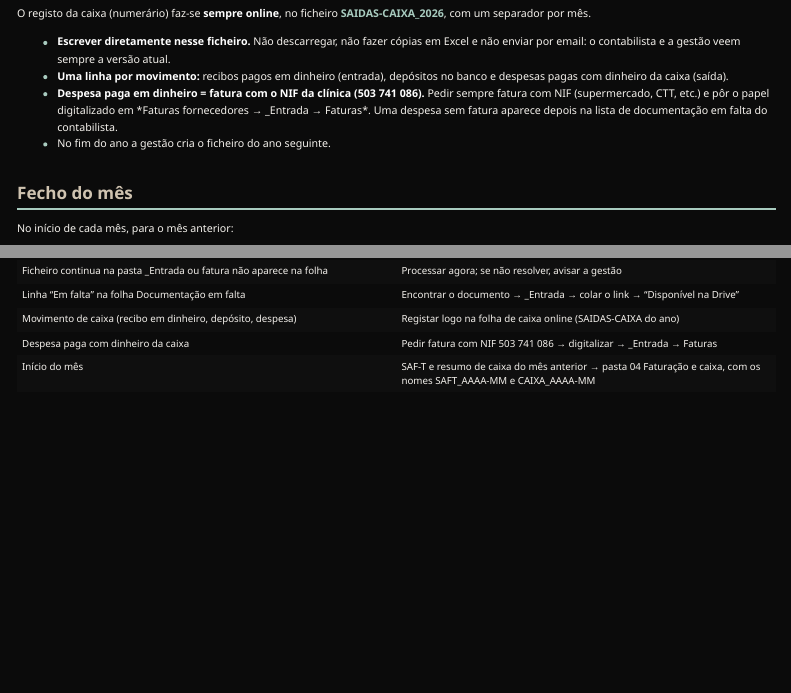
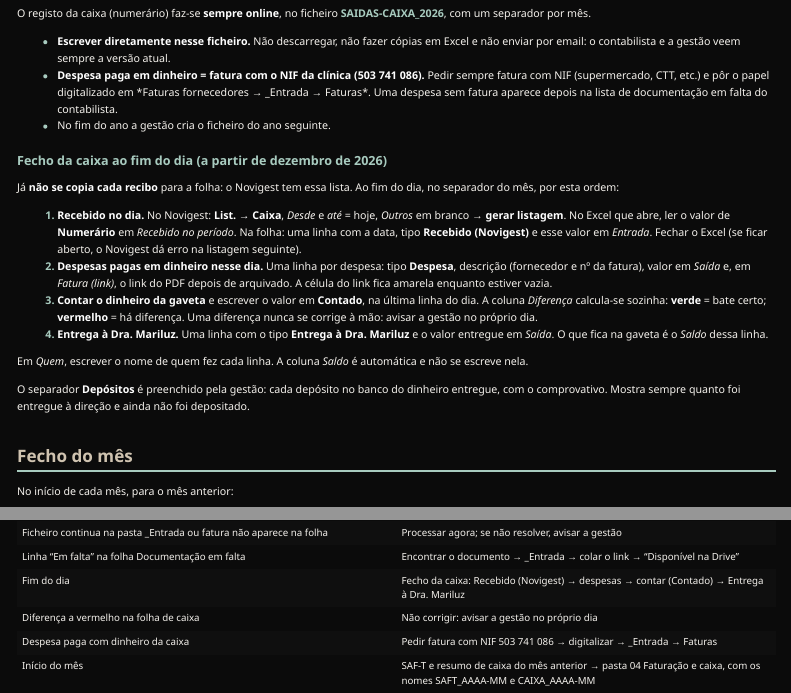
Before and after one commit to salomelecamd/mbc_manual_rececao, a Quarto document (index.qmd): the page in a window 1100 px wide, from 1940 px down before the commit and from 2190 px down after it, so that both start at the same text, and a second part further down, joined at a grey line. Rendered offline with R 4.5, knitr and Pandoc in place of Quarto, with nearby package versions; menus at the side of the page are left out.

Commit message:
Caixa: fecho diário a partir de dezembro (Recebido Novigest, despesas, contagem, entrega) e separador Depósitos
Co-Authored-By: Claude Opus 5.5 <noreply@anthropic.com>
Claude-Session: https://claude.ai/code/session_01Cv76AbHxiWvayXUR4ZYYvz

```diff
--- a/index.qmd
+++ b/index.qmd
@@ -670,12 +671,33 @@
 
 - **Escrever diretamente nesse ficheiro.** Não descarregar, não fazer cópias em Excel e não enviar por
   email: o contabilista e a gestão veem sempre a versão atual.
-- **Uma linha por movimento:** recibos pagos em dinheiro (entrada), depósitos no banco e despesas pagas
-  com dinheiro da caixa (saída).
 - **Despesa paga em dinheiro = fatura com o NIF da clínica (503 741 086).** Pedir sempre fatura com NIF
   (supermercado, CTT, etc.) e pôr o papel digitalizado em *Faturas fornecedores → _Entrada → Faturas*.
   Uma despesa sem fatura aparece depois na lista de documentação em falta do contabilista.
 - No fim do ano a gestão cria o ficheiro do ano seguinte.
+
+### Fecho da caixa ao fim do dia (a partir de dezembro de 2026)
+
+Já **não se copia cada recibo** para a folha: o Novigest tem essa lista. Ao fim do dia, no separador do
+mês, por esta ordem:
+
+1. **Recebido no dia.** No Novigest: **List. → Caixa**, *Desde* e *até* = hoje, *Outros* em branco →
+   **gerar listagem**. No Excel que abre, ler o valor de **Numerário** em *Recebido no período*. Na folha:
+   uma linha com a data, tipo **Recebido (Novigest)** e esse valor em *Entrada*. Fechar o Excel (se ficar
+   aberto, o Novigest dá erro na listagem seguinte).
+2. **Despesas pagas em dinheiro nesse dia.** Uma linha por despesa: tipo **Despesa**, descrição
+   (fornecedor e nº da fatura), valor em *Saída* e, em *Fatura (link)*, o link do PDF depois de arquivado.
+   A célula do link fica amarela enquanto estiver vazia.
+3. **Contar o dinheiro da gaveta** e escrever o valor em **Contado**, na última linha do dia. A coluna
+   *Diferença* calcula-se sozinha: **verde** = bate certo; **vermelho** = há diferença. Uma diferença nunca
+   se corrige à mão: avisar a gestão no próprio dia.
+4. **Entrega à Dra. Mariluz.** Uma linha com o tipo **Entrega à Dra. Mariluz** e o valor entregue em
+   *Saída*. O que fica na gaveta é o *Saldo* dessa linha.
+
+Em *Quem*, escrever o nome de quem fez cada linha. A coluna *Saldo* é automática e não se escreve nela.
+
+O separador **Depósitos** é preenchido pela gestão: cada depósito no banco do dinheiro entregue, com o
+comprovativo. Mostra sempre quanto foi entregue à direção e ainda não foi depositado.
 
 ## Fecho do mês
 
@@ -725,7 +747,8 @@
 | Dados de uma fatura na folha não batem com o PDF | Corrigir na folha (fornecedor, número, data ou valor) |
 | Ficheiro continua na pasta _Entrada ou fatura não aparece na folha | Processar agora; se não resolver, avisar a gestão |
 | Linha "Em falta" na folha Documentação em falta | Encontrar o documento → _Entrada → colar o link → "Disponível na Drive" |
-| Movimento de caixa (recibo em dinheiro, depósito, despesa) | Registar logo na folha de caixa online (SAIDAS-CAIXA do ano) |
+| Fim do dia | Fecho da caixa: Recebido (Novigest) → despesas → contar (Contado) → Entrega à Dra. Mariluz |
+| Diferença a vermelho na folha de caixa | Não corrigir: avisar a gestão no próprio dia |
 | Despesa paga com dinheiro da caixa | Pedir fatura com NIF 503 741 086 → digitalizar → _Entrada → Faturas |
 | Início do mês | SAF-T e resumo de caixa do mês anterior → pasta 04 Faturação e caixa, com os nomes SAFT_AAAA-MM e CAIXA_AAAA-MM |
 
```
Also changed, not shown: docs/search.json, index.qmd (1 more changed lines), 1 other file.
